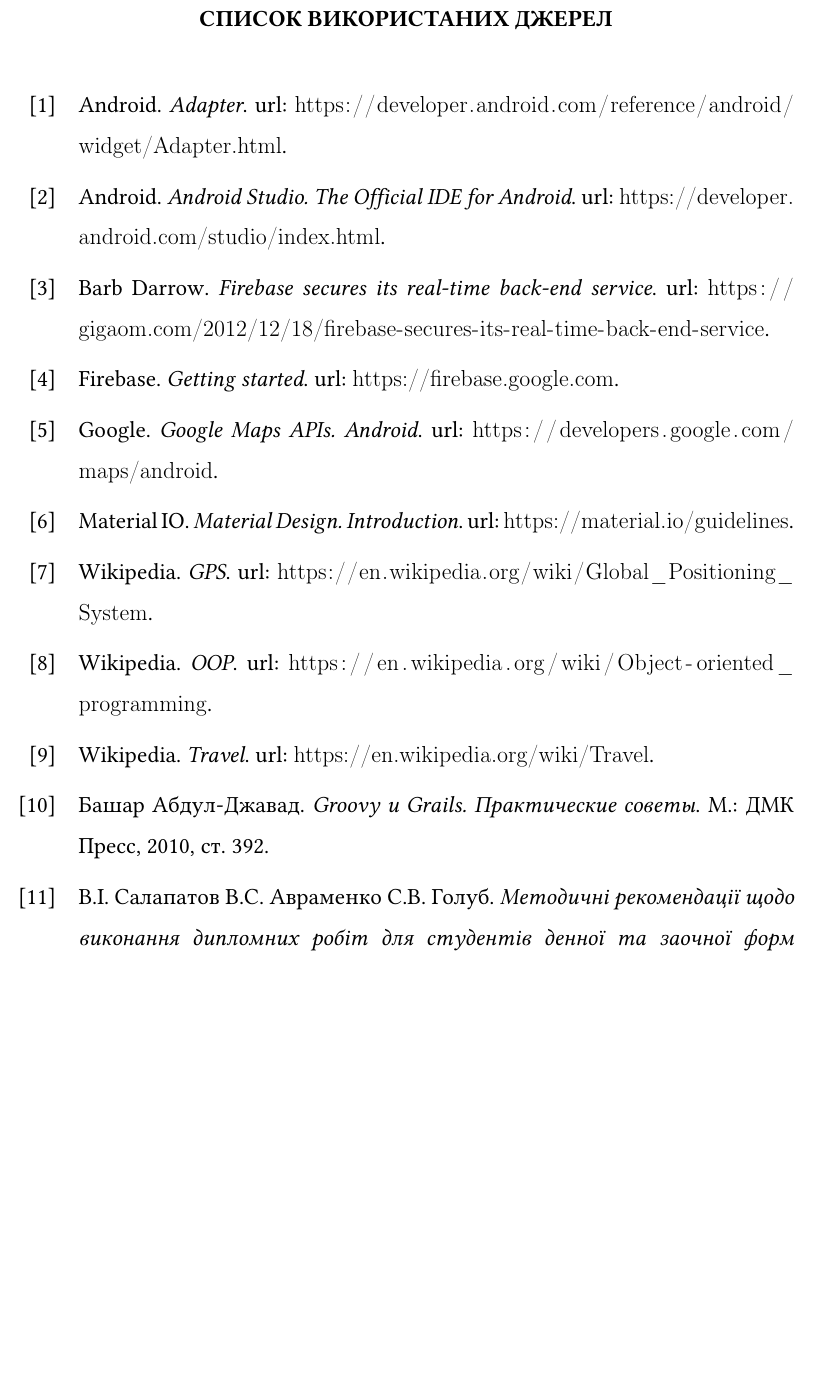
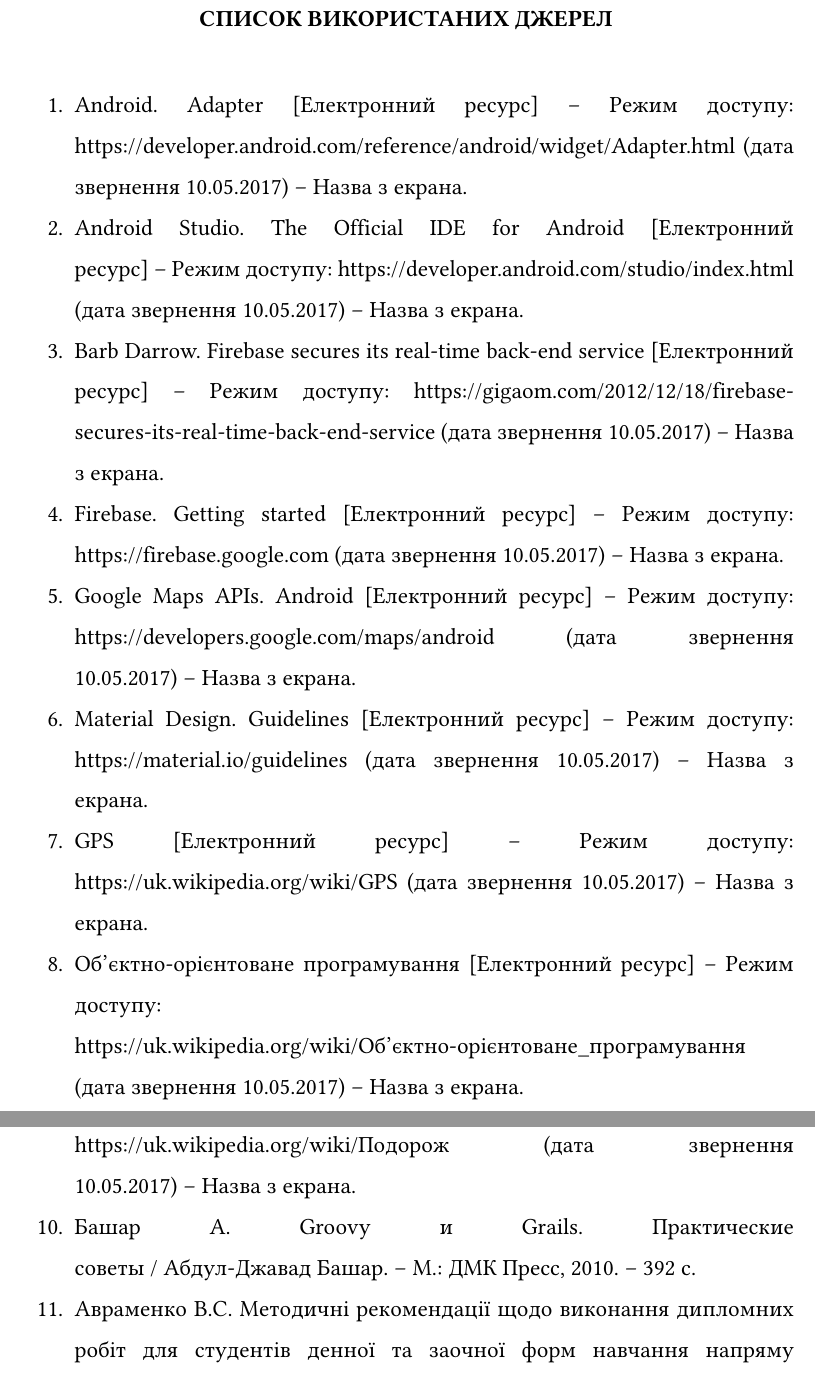
Before and after one commit to Volfor/graduate-work, a LaTeX document (main.tex, which reads sections/literature.tex): part of page 70 of 71 before the commit and two parts of pages 70 and 71 of 71 after it, the two joined at a grey line, cut so that both start at the same text, the shorter picture padded with empty space. Compiled offline with pdfLaTeX.

Commit message:
added literature list

```diff
--- /dev/null
+++ b/sections/literature.tex
@@ -0,0 +1,21 @@
+\documentclass[../main.tex]{subfiles}
+
+\begin{document}
+
+\chapter*{Список використаних джерел}
+\addcontentsline{toc}{chapter}{\MakeUppercase{Список використаних джерел}}
+
+\begin{enumerate}
+	\item Android. Adapter [Електронний ресурс]~–~Режим доступу: https://developer.android.com/reference/android/widget/Adapter.html (дата звернення 10.05.2017) – Назва з екрана.
+	\item Android Studio. The Official IDE for Android [Електронний ресурс]~–~Режим доступу: https://developer.android.com/studio/index.html (дата звернення 10.05.2017) – Назва з екрана.
+	\item Barb Darrow. Firebase secures its real-time back-end service [Електронний ресурс]~–~Режим доступу: https://gigaom.com/2012/12/18/firebase-secures-its-real-time-back-end-service (дата звернення 10.05.2017) – Назва з екрана.
+	\item Firebase. Getting started [Електронний ресурс]~–~Режим доступу: https://firebase.google.com (дата звернення 10.05.2017) – Назва з екрана.
+	\item Google Maps APIs. Android [Електронний ресурс]~–~Режим доступу: https://developers.google.com/maps/android (дата звернення 10.05.2017)~–~Назва з екрана.
+	\item Material Design. Guidelines [Електронний ресурс]~–~Режим доступу: https://material.io/guidelines (дата звернення 10.05.2017) – Назва з екрана.
+	\item GPS [Електронний ресурс]~–~Режим доступу: https://uk.wikipedia.org/wiki/GPS (дата звернення 10.05.2017) – Назва з екрана.
+	\item Об'єктно-орієнтоване програмування [Електронний ресурс]~–~Режим доступу: https://uk.wikipedia.org/wiki/Об'єктно-орієнтоване\_програмування (дата звернення 10.05.2017) – Назва з екрана.
+%	\item Object-oriented programming [Електронний ресурс]~–~Режим доступу: https://en.wikipedia.org/wiki/Object-oriented\_programming
+	\item Подорож [Електронний ресурс]~–~Режим доступу: https://uk.wikipedia.org/wiki/Подорож (дата звернення 10.05.2017)~–~Назва з екрана.
+	\item Башар~А. Groovy и Grails. Практические советы~/~Абдул-Джавад~Башар.~–~М.:~ДМК~Пресс, 2010.~–~392~с.
+	\item Авраменко~В.С. Методичні рекомендації щодо виконання дипломних робіт для студентів денної та заочної форм навчання напряму підготовки 6.050103 «Програмна інженерія»~/~В.С.~Авраменко, С.В.~Голуб, В.І.~Салапатов.~–~Черкаси:~ЧНУ ім.~Богдана Хмельницького, 2015.~–~100~с.
+	\item Авраменко~В.С. Проектування інформаційних систем~/~В.С.~Авраменко, С.В.~Голуб, В.І.~Салапатов. Електронне видання.~–~Черкаси:~ЧНУ ім.~Богдана Хмельницького, 2015.~–~496~с. Режим доступу: http://www.fotius.cdu.edu.ua
```
Also changed, not shown: main.tex (+2 -1 lines), sections/literature.tex (11 more changed lines).
